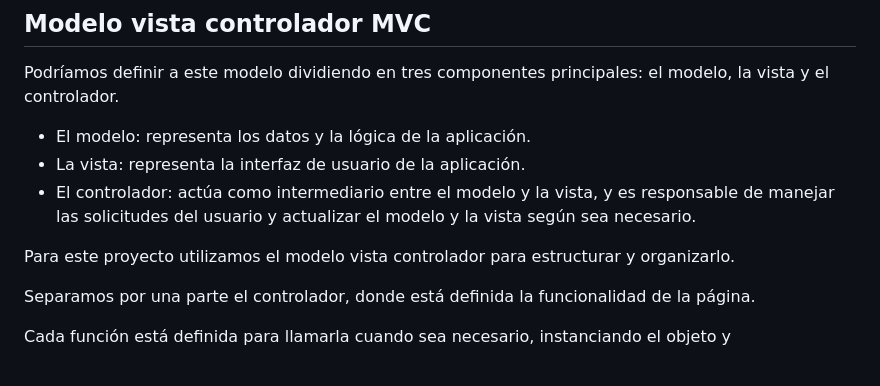
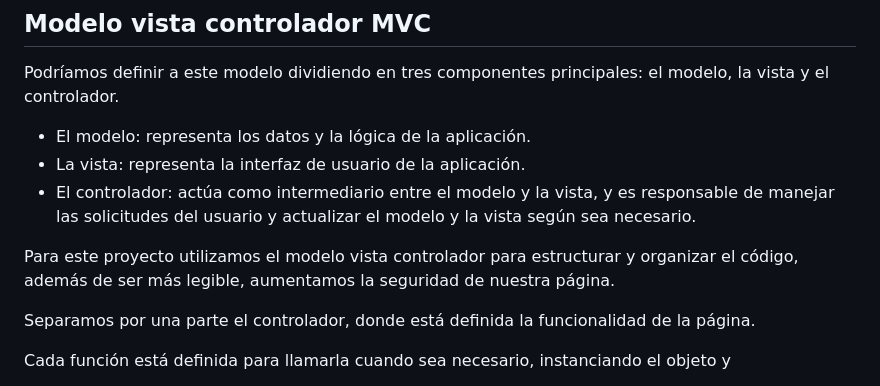
Before and after one commit to abelmrd/php, a Markdown page: README.md, the part around the change. GitHub-like rendering.

```diff
--- a/README.md
+++ b/README.md
@@ -6,7 +6,7 @@ Podríamos definir a este modelo dividiendo en tres componentes principales: el
 - La vista: representa la interfaz de usuario de la aplicación.
 - El controlador: actúa como intermediario entre el modelo y la vista, y es responsable de manejar las solicitudes del usuario y actualizar el modelo y la vista según sea necesario.
 
-Para este proyecto utilizamos el modelo vista controlador para estructurar y organizarlo.
+Para este proyecto utilizamos el modelo vista controlador para estructurar y organizar el código, además de ser más legible, aumentamos la seguridad de nuestra página.
 
 Separamos por una parte el controlador, donde está definida la funcionalidad de la página.
 
```
